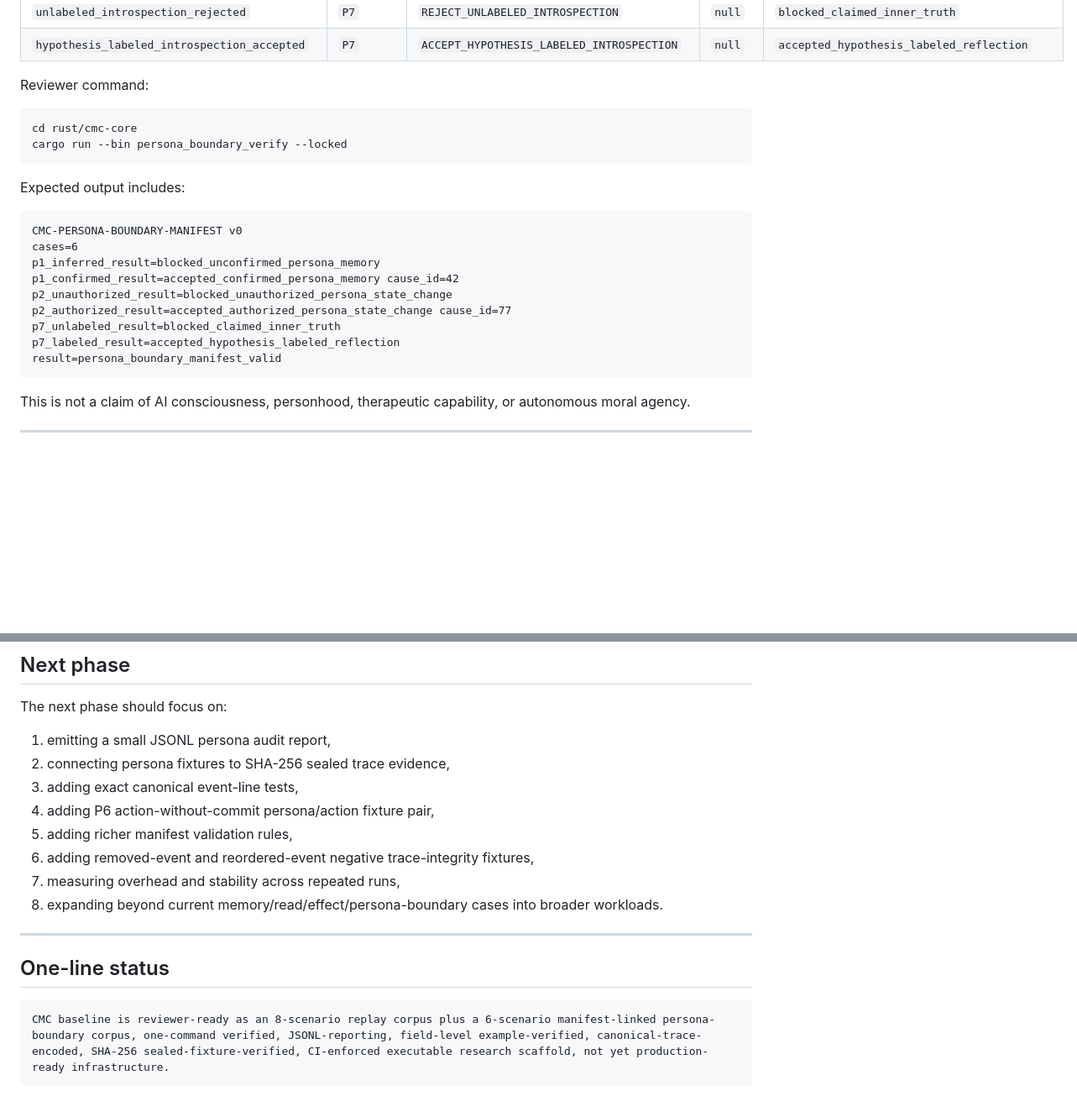
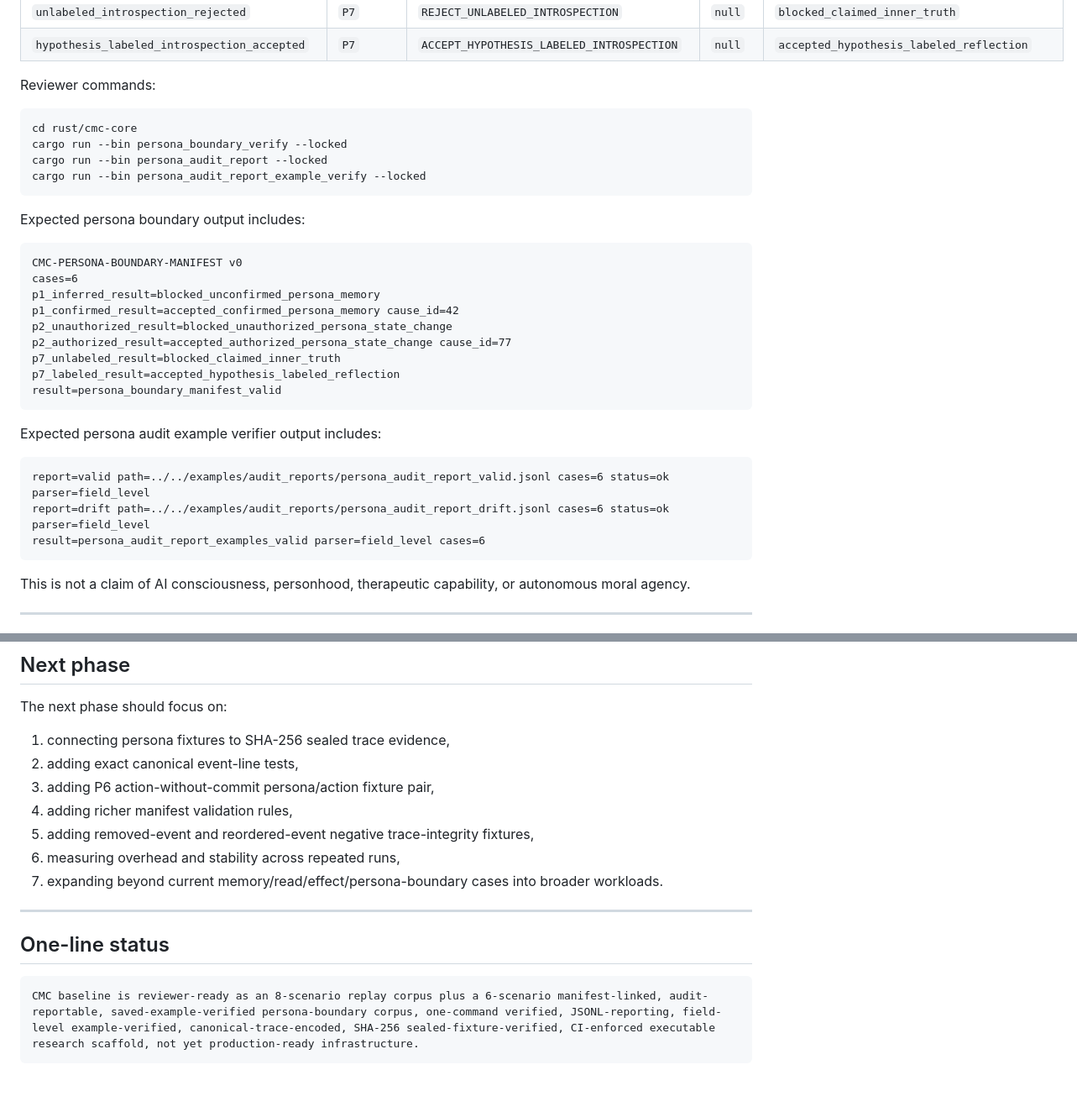
Before and after one commit to safal207/CaPU, a Markdown page: docs/hardware/CMC_BASELINE_STATUS.md, 2 parts joined by grey strips. Shown at 84% size. Rendered like a GitHub page; blank space fills up the shorter version.

Commit message:
docs(cmc): sync baseline with persona audit report evidence

````diff
--- a/docs/hardware/CMC_BASELINE_STATUS.md
+++ b/docs/hardware/CMC_BASELINE_STATUS.md
@@ -112,14 +120,16 @@ Current checked persona scenarios:
 | `unlabeled_introspection_rejected` | `P7` | `REJECT_UNLABELED_INTROSPECTION` | `null` | `blocked_claimed_inner_truth` |
 | `hypothesis_labeled_introspection_accepted` | `P7` | `ACCEPT_HYPOTHESIS_LABELED_INTROSPECTION` | `null` | `accepted_hypothesis_labeled_reflection` |
 
-Reviewer command:
+Reviewer commands:
 
 ```bash
 cd rust/cmc-core
 cargo run --bin persona_boundary_verify --locked
+cargo run --bin persona_audit_report --locked
+cargo run --bin persona_audit_report_example_verify --locked
 ```
 
-Expected output includes:
+Expected persona boundary output includes:
 
 ```text
 CMC-PERSONA-BOUNDARY-MANIFEST v0
@@ -131,6 +141,14 @@ p2_authorized_result=accepted_authorized_persona_state_change cause_id=77
 p7_unlabeled_result=blocked_claimed_inner_truth
 p7_labeled_result=accepted_hypothesis_labeled_reflection
 result=persona_boundary_manifest_valid
+```
+
+Expected persona audit example verifier output includes:
+
+```text
+report=valid path=../../examples/audit_reports/persona_audit_report_valid.jsonl cases=6 status=ok parser=field_level
+report=drift path=../../examples/audit_reports/persona_audit_report_drift.jsonl cases=6 status=ok parser=field_level
+result=persona_audit_report_examples_valid parser=field_level cases=6
 ```
 
 This is not a claim of AI consciousness, personhood, therapeutic capability, or autonomous moral agency.
@@ -292,19 +313,18 @@ The current repository should be read as an executable research scaffold for leg
 
 The next phase should focus on:
 
-1. emitting a small JSONL persona audit report,
-2. connecting persona fixtures to SHA-256 sealed trace evidence,
-3. adding exact canonical event-line tests,
-4. adding P6 action-without-commit persona/action fixture pair,
-5. adding richer manifest validation rules,
-6. adding removed-event and reordered-event negative trace-integrity fixtures,
-7. measuring overhead and stability across repeated runs,
-8. expanding beyond current memory/read/effect/persona-boundary cases into broader workloads.
+1. connecting persona fixtures to SHA-256 sealed trace evidence,
+2. adding exact canonical event-line tests,
+3. adding P6 action-without-commit persona/action fixture pair,
+4. adding richer manifest validation rules,
+5. adding removed-event and reordered-event negative trace-integrity fixtures,
+6. measuring overhead and stability across repeated runs,
+7. expanding beyond current memory/read/effect/persona-boundary cases into broader workloads.
 
 ---
 
 ## One-line status
 
 ```text
-CMC baseline is reviewer-ready as an 8-scenario replay corpus plus a 6-scenario manifest-linked persona-boundary corpus, one-command verified, JSONL-reporting, field-level example-verified, canonical-trace-encoded, SHA-256 sealed-fixture-verified, CI-enforced executable research scaffold, not yet production-ready infrastructure.
+CMC baseline is reviewer-ready as an 8-scenario replay corpus plus a 6-scenario manifest-linked, audit-reportable, saved-example-verified persona-boundary corpus, one-command verified, JSONL-reporting, field-level example-verified, canonical-trace-encoded, SHA-256 sealed-fixture-verified, CI-enforced executable research scaffold, not yet production-ready infrastructure.
 ```
````
Also changed, not shown: other parts of docs/hardware/CMC_BASELINE_STATUS.md (+23 -12 lines).
